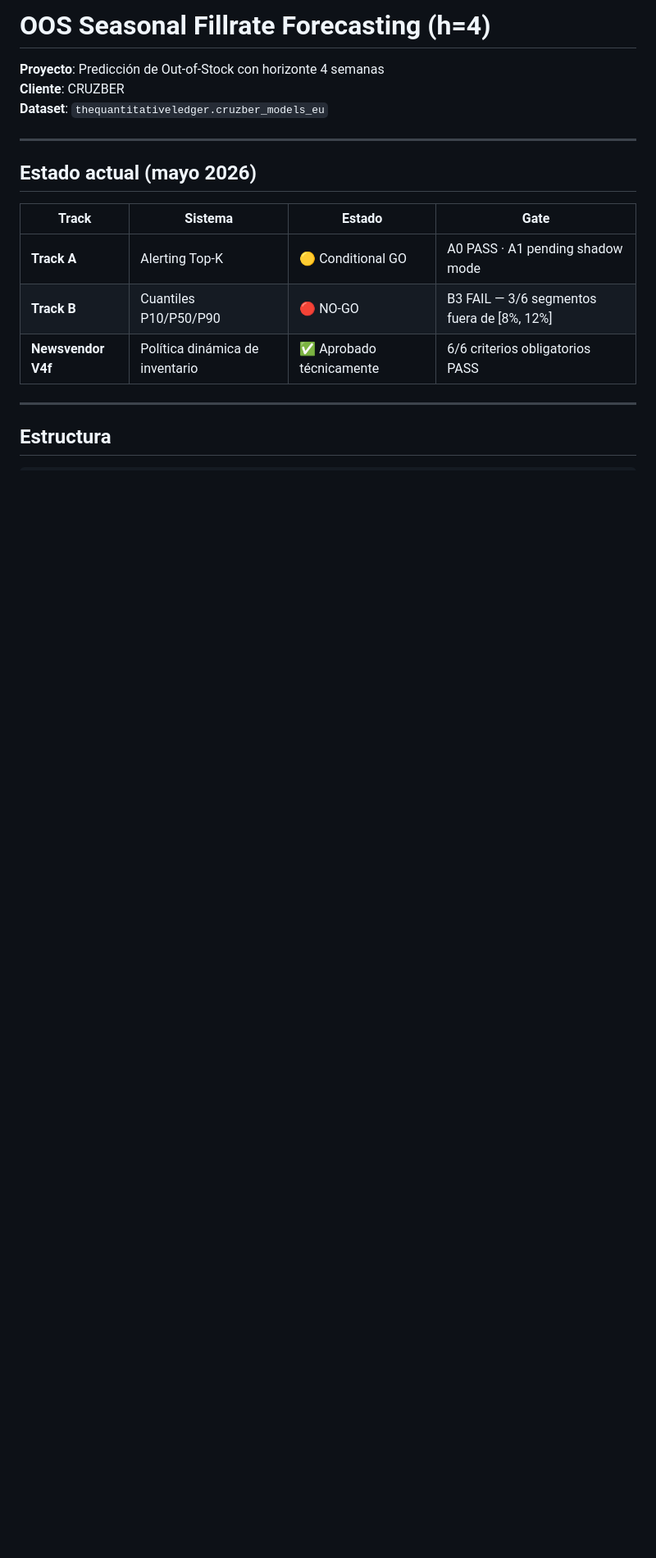
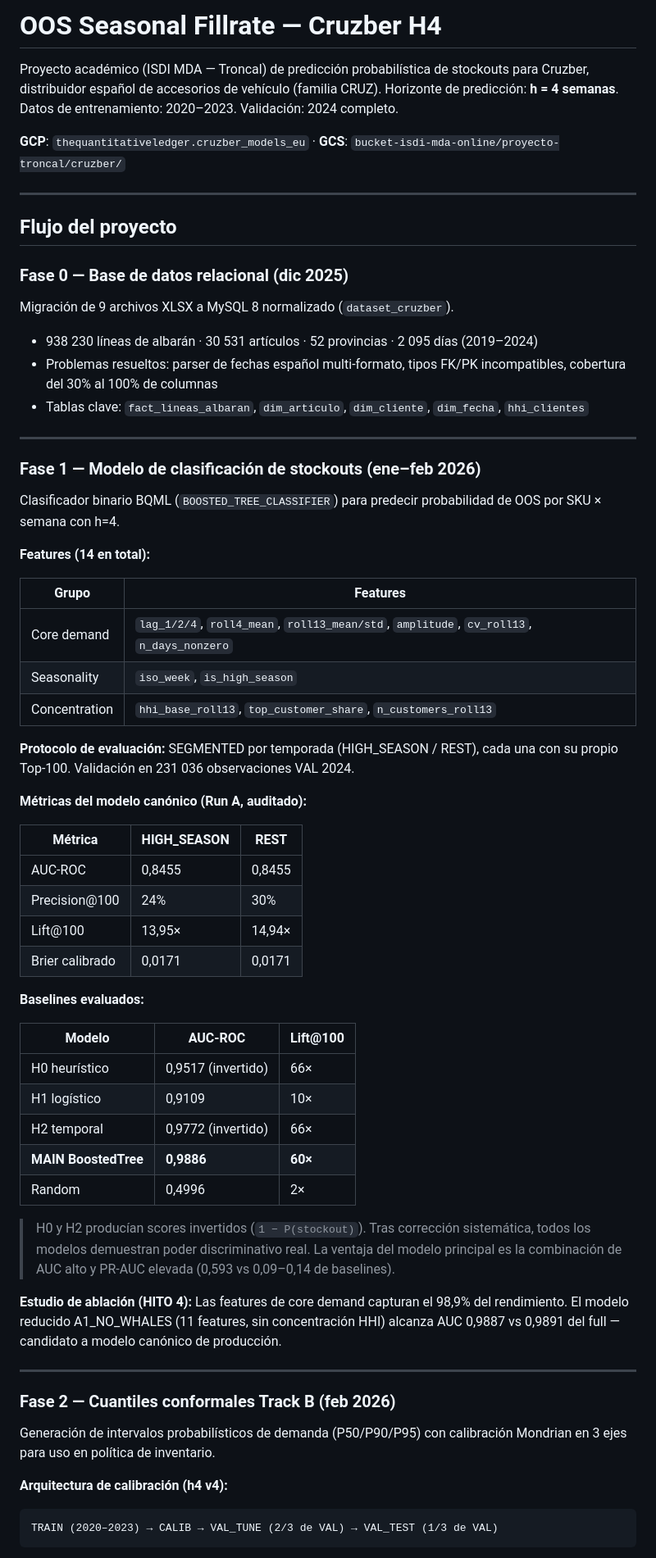
Before and after one commit to minus5-xp/seasonal_stockout_pred, a Markdown page: README.md, the part around one of its changes. Shown at 82% size. Drawn GitHub-style; blank space fills up the shorter version.

Commit message:
docs: rewrite README as linear project chronicle (phases 0-3, all gates, pending work)

````diff
--- a/README.md
+++ b/README.md
@@ -1,19 +1,69 @@
-# OOS Seasonal Fillrate Forecasting (h=4)
+# OOS Seasonal Fillrate — Cruzber H4
 
-**Proyecto**: Predicción de Out-of-Stock con horizonte 4 semanas
-**Cliente**: CRUZBER
-**Dataset**: `thequantitativeledger.cruzber_models_eu`
+Proyecto académico (ISDI MDA — Troncal) de predicción probabilística de stockouts para Cruzber, distribuidor español de accesorios de vehículo (familia CRUZ). Horizonte de predicción: **h = 4 semanas**. Datos de entrenamiento: 2020–2023. Validación: 2024 completo.
+
+**GCP**: `thequantitativeledger.cruzber_models_eu` · **GCS**: `bucket-isdi-mda-online/proyecto-troncal/cruzber/`
 
 ---
 
-## Estado actual (mayo 2026)
+## Flujo del proyecto
 
-| Track | Sistema | Estado | Gate |
-|-------|---------|--------|------|
-| **Track A** | Alerting Top-K | 🟡 Conditional GO | A0 PASS · A1 pending shadow mode |
-| **Track B** | Cuantiles P10/P50/P90 | 🔴 NO-GO | B3 FAIL — 3/6 segmentos fuera de [8%, 12%] |
-| **Newsvendor V4f** | Política dinámica de inventario | ✅ Aprobado técnicamente | 6/6 criterios obligatorios PASS |
+### Fase 0 — Base de datos relacional (dic 2025)
+
+Migración de 9 archivos XLSX a MySQL 8 normalizado (`dataset_cruzber`).
+
+- 938 230 líneas de albarán · 30 531 artículos · 52 provincias · 2 095 días (2019–2024)
+- Problemas resueltos: parser de fechas español multi-formato, tipos FK/PK incompatibles, cobertura del 30% al 100% de columnas
+- Tablas clave: `fact_lineas_albaran`, `dim_articulo`, `dim_cliente`, `dim_fecha`, `hhi_clientes`
 
 ---
 
-## Estructura
+### Fase 1 — Modelo de clasificación de stockouts (ene–feb 2026)
+
+Clasificador binario BQML (`BOOSTED_TREE_CLASSIFIER`) para predecir probabilidad de OOS por SKU × semana con h=4.
+
+**Features (14 en total):**
+
+| Grupo | Features |
+|-------|---------|
+| Core demand | `lag_1/2/4`, `roll4_mean`, `roll13_mean/std`, `amplitude`, `cv_roll13`, `n_days_nonzero` |
+| Seasonality | `iso_week`, `is_high_season` |
+| Concentration | `hhi_base_roll13`, `top_customer_share`, `n_customers_roll13` |
+
+**Protocolo de evaluación:** SEGMENTED por temporada (HIGH_SEASON / REST), cada una con su propio Top-100. Validación en 231 036 observaciones VAL 2024.
+
+**Métricas del modelo canónico (Run A, auditado):**
+
+| Métrica | HIGH_SEASON | REST |
+|---------|-------------|------|
+| AUC-ROC | 0,8455 | 0,8455 |
+| Precision@100 | 24% | 30% |
+| Lift@100 | 13,95× | 14,94× |
+| Brier calibrado | 0,0171 | 0,0171 |
+
+**Baselines evaluados:**
+
+| Modelo | AUC-ROC | Lift@100 |
+|--------|---------|----------|
+| H0 heurístico | 0,9517 (invertido) | 66× |
+| H1 logístico | 0,9109 | 10× |
+| H2 temporal | 0,9772 (invertido) | 66× |
+| **MAIN BoostedTree** | **0,9886** | **60×** |
+| Random | 0,4996 | 2× |
+
+> H0 y H2 producían scores invertidos (`1 − P(stockout)`). Tras corrección sistemática, todos los modelos demuestran poder discriminativo real. La ventaja del modelo principal es la combinación de AUC alto y PR-AUC elevada (0,593 vs 0,09–0,14 de baselines).
+
+**Estudio de ablación (HITO 4):** Las features de core demand capturan el 98,9% del rendimiento. El modelo reducido A1_NO_WHALES (11 features, sin concentración HHI) alcanza AUC 0,9887 vs 0,9891 del full — candidato a modelo canónico de producción.
+
+---
+
+### Fase 2 — Cuantiles conformales Track B (feb 2026)
+
+Generación de intervalos probabilísticos de demanda (P50/P90/P95) con calibración Mondrian en 3 ejes para uso en política de inventario.
+
+**Arquitectura de calibración (h4 v4):**
+
+```
+TRAIN (2020–2023) → CALIB → VAL_TUNE (2/3 de VAL) → VAL_TEST (1/3 de VAL)
+```
+
````
Also changed, not shown: other parts of README.md (+129 -67 lines).
